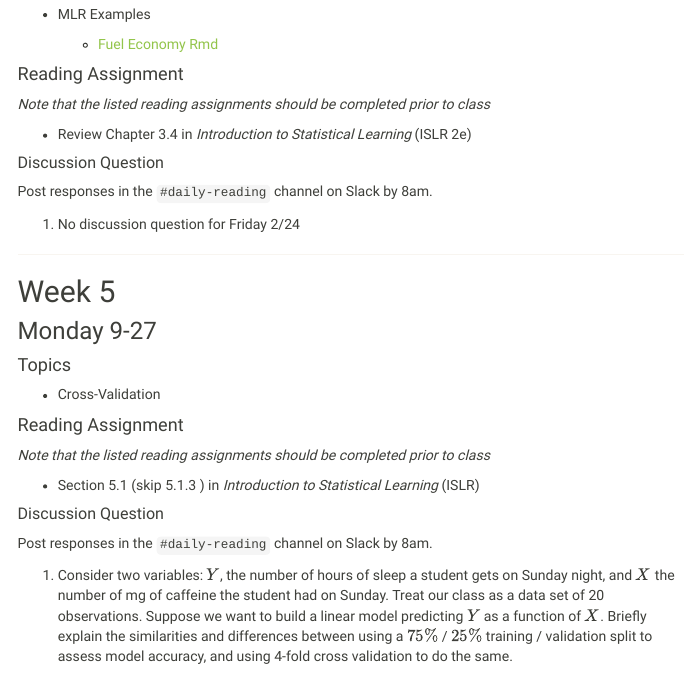
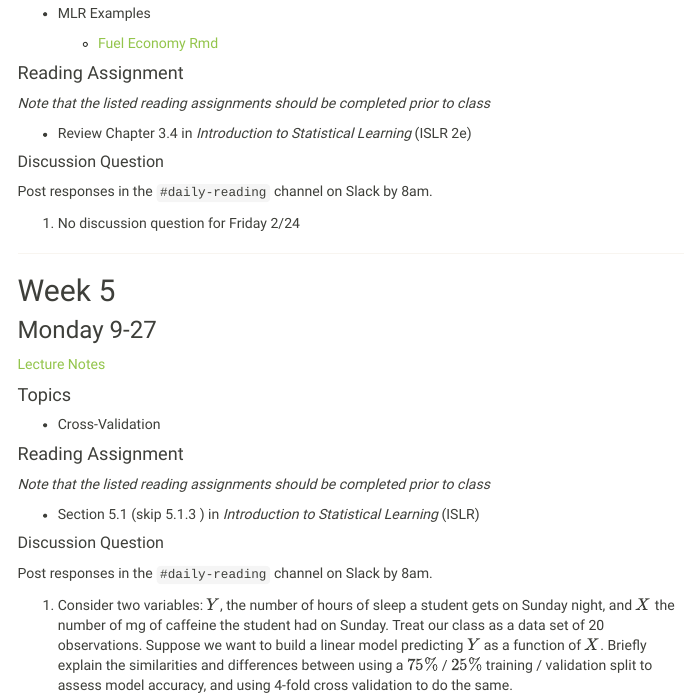
Before and after one commit to Reed-Stat-Learning-Fall-2021/Reed-Stat-Learning-Fall-2021.github.io, an R Markdown document (schedule.Rmd): the page in a window 1100 px wide, from 5200 px down before the commit and from 5230 px down after it, so that both start at the same text. The pictures show the output file schedule.html that the author committed with the source, opened offline; library style sheets and scripts come from the installed R packages; menus at the side of the page are left out.

Commit message:
added notes for Monday 9-27

```diff
--- a/schedule.Rmd
+++ b/schedule.Rmd
@@ -339,7 +339,7 @@ Post responses in the `#daily-reading` channel on Slack by 8am.
 
 ### Monday 9-27
 
-
+[Lecture Notes](lecture_notes/9-27_CV.pdf)
 
 #### Topics
 
```
Also changed, not shown: lecture_notes/9-27_CV.pdf (added), schedule.html.
